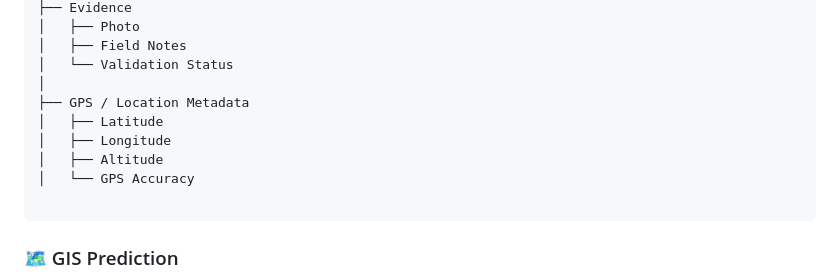
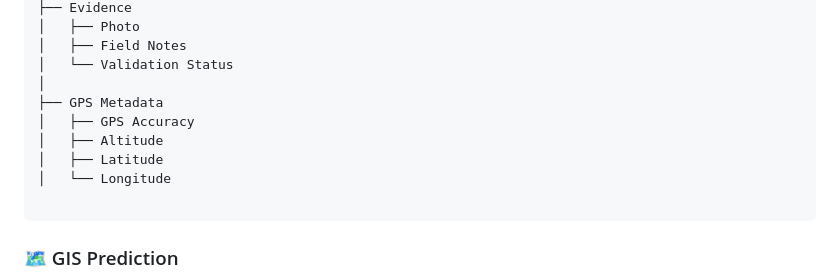
Before and after one commit to Zahra9604/victorian-fuel-hazard-mapping, a Markdown page: README.md, the part around the change. GitHub-like rendering.

Commit message:
correct readme

````diff
--- a/README.md
+++ b/README.md
@@ -729,11 +729,11 @@ FIELD OBSERVATION
 │   ├── Field Notes
 │   └── Validation Status
 │
-├── GPS / Location Metadata
+├── GPS Metadata
+│   ├── GPS Accuracy
+│   ├── Altitude
 │   ├── Latitude
-│   ├── Longitude
-│   ├── Altitude
-│   └── GPS Accuracy
+│   └── Longitude
 
 ```
 
````
